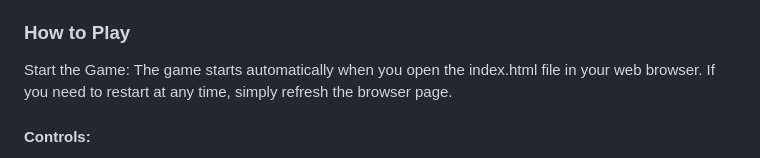
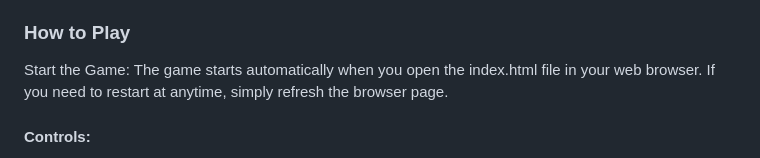
Before and after one commit to Eltaf-azizi/tower-block, a Markdown page: README.md, the part around the change. Drawn GitHub-style.

```diff
--- a/README.md
+++ b/README.md
@@ -23,7 +23,8 @@ You're ready to start playing once you've opened the Tower Block game in your we
 The Tower Block game aims to stack blocks as high as possible to build the tallest tower. Each block moves horizontally across the screen, and you must click or tap to drop it onto the stack below. The game continues until a block misses the stack, at which point your tower is complete, and your score is tallied based on the height of your tower.
 
 <h3>How to Play</h3>
-Start the Game: The game starts automatically when you open the index.html file in your web browser. If you need to restart at any time, simply refresh the browser page.
+
+Start the Game: The game starts automatically when you open the index.html file in your web browser. If you need to restart at anytime, simply refresh the browser page.
 <h4>Controls:</h4>
 Drop a Block: Click with your mouse or tap on the screen to drop a block from its moving position onto the tower below. The aim is to align it as perfectly as possible with the top block of the tower.
 Restart the Game: Refresh your web browser to start over and try to beat your previous score.
```
